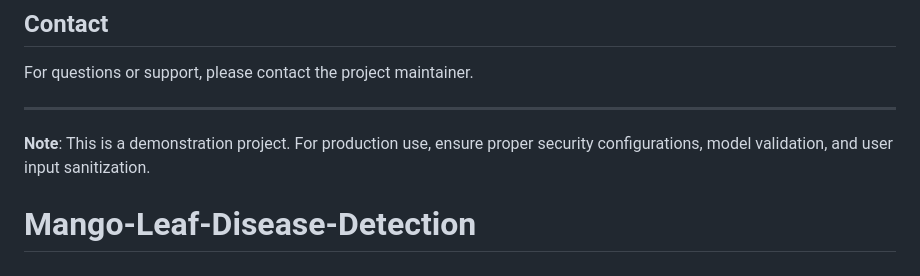
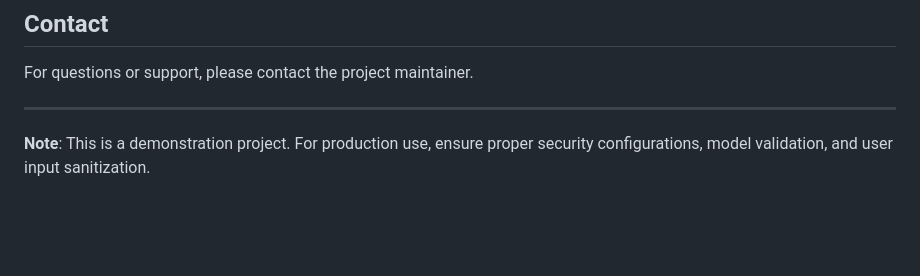
Before and after one commit to Shahriar-Hasan123/Mango-Leaf-disease-Detector, a Markdown page: README.md, the part around one of its changes. GitHub-like rendering; blank space fills up the shorter version.

Commit message:
Update README with demo video link and cleanup
Added a demo video link to the README and removed the project title.

```diff
--- a/README.md
+++ b/README.md
@@ -214,4 +214,3 @@ For questions or support, please contact the project maintainer.
 ---
 
 **Note**: This is a demonstration project. For production use, ensure proper security configurations, model validation, and user input sanitization.
-# Mango-Leaf-Disease-Detection
```
Also changed, not shown: other parts of README.md (+1 -1 lines).
